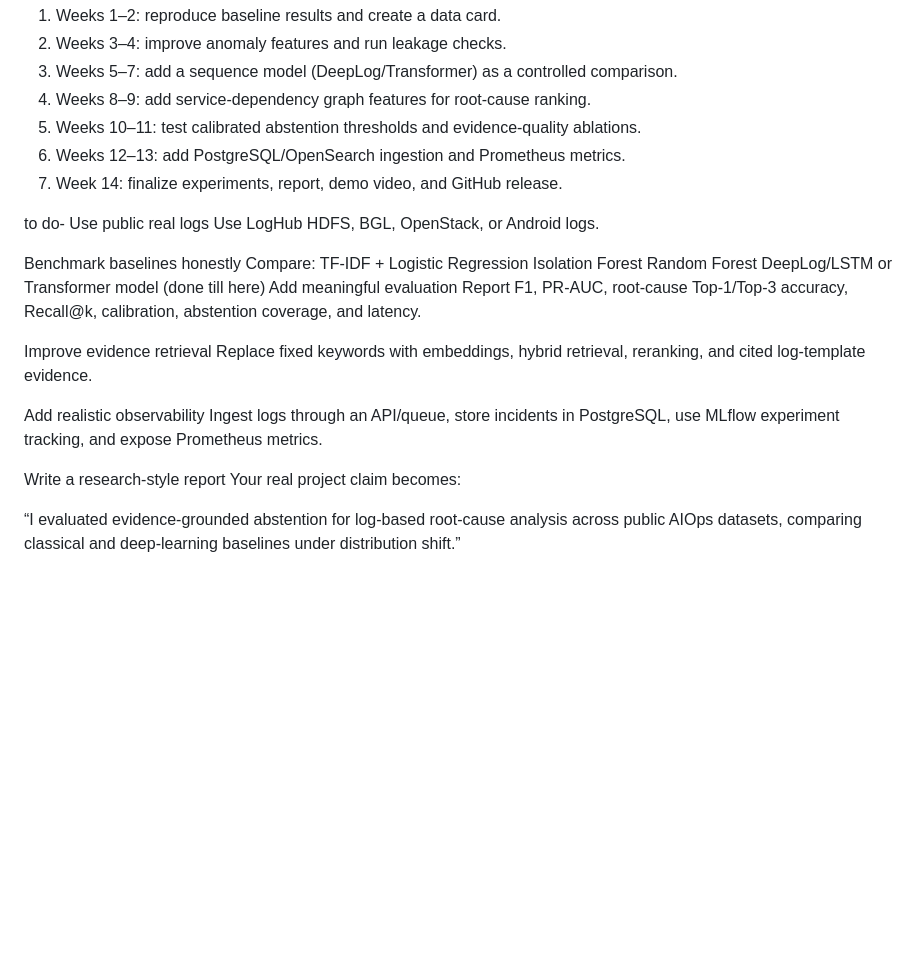
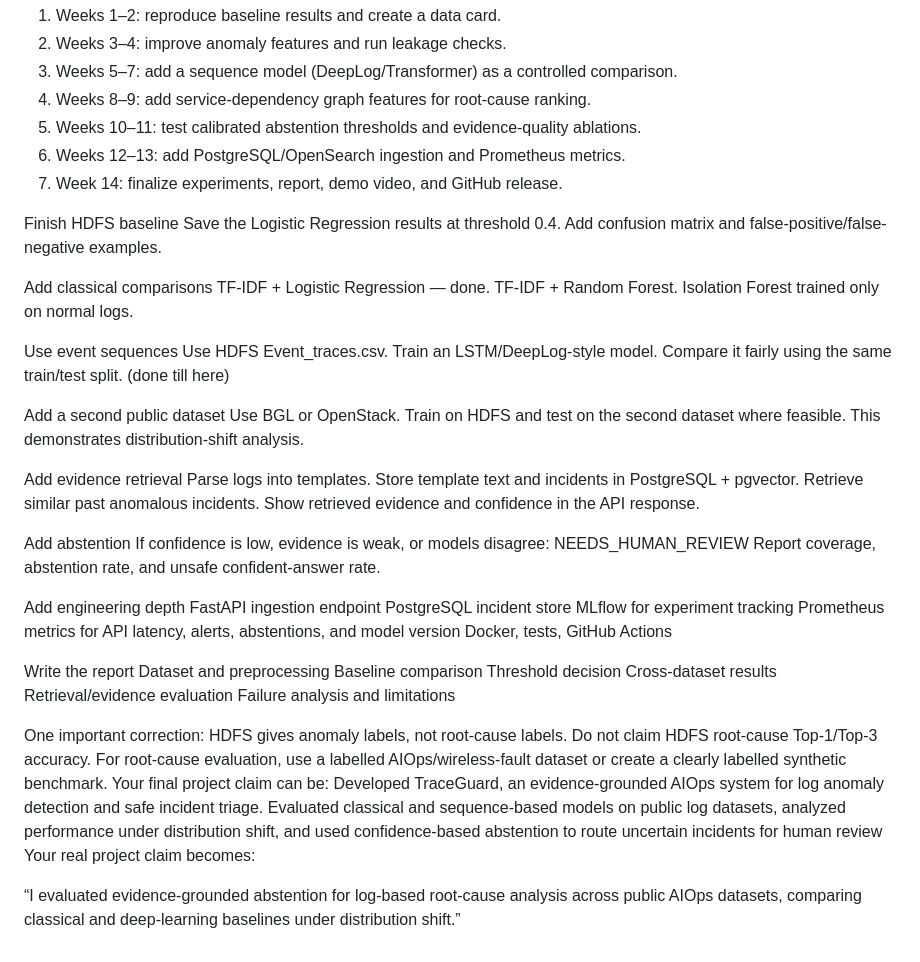
Before and after one commit to rg-hash/traceguard, a Markdown page: README.md, the part around the change. Rendered like a GitHub page; blank space fills up the shorter version.

```diff
--- a/README.md
+++ b/README.md
@@ -82,27 +82,55 @@ TraceGuard does not execute remediation. A low-confidence classification or evid
 6. Weeks 12–13: add PostgreSQL/OpenSearch ingestion and Prometheus metrics.
 7. Week 14: finalize experiments, report, demo video, and GitHub release.
 
-to do-
-Use public real logs
-Use LogHub HDFS, BGL, OpenStack, or Android logs.
+Finish HDFS baseline
+Save the Logistic Regression results at threshold 0.4.
+Add confusion matrix and false-positive/false-negative examples.
 
-Benchmark baselines honestly
-Compare:
-TF-IDF + Logistic Regression
-Isolation Forest
-Random Forest
-DeepLog/LSTM or Transformer model
+Add classical comparisons
+TF-IDF + Logistic Regression — done.
+TF-IDF + Random Forest.
+Isolation Forest trained only on normal logs.
+
+Use event sequences
+Use HDFS Event_traces.csv.
+Train an LSTM/DeepLog-style model.
+Compare it fairly using the same train/test split.
 (done till here)
-Add meaningful evaluation
-Report F1, PR-AUC, root-cause Top-1/Top-3 accuracy, Recall@k, calibration, abstention coverage, and latency.
 
-Improve evidence retrieval
-Replace fixed keywords with embeddings, hybrid retrieval, reranking, and cited log-template evidence.
+Add a second public dataset
+Use BGL or OpenStack.
+Train on HDFS and test on the second dataset where feasible.
+This demonstrates distribution-shift analysis.
 
-Add realistic observability
-Ingest logs through an API/queue, store incidents in PostgreSQL, use MLflow experiment tracking, and expose Prometheus metrics.
+Add evidence retrieval
+Parse logs into templates.
+Store template text and incidents in PostgreSQL + pgvector.
+Retrieve similar past anomalous incidents.
+Show retrieved evidence and confidence in the API response.
 
-Write a research-style report
+Add abstention
+If confidence is low, evidence is weak, or models disagree:
+NEEDS_HUMAN_REVIEW
+Report coverage, abstention rate, and unsafe confident-answer rate.
+
+Add engineering depth
+FastAPI ingestion endpoint
+PostgreSQL incident store
+MLflow for experiment tracking
+Prometheus metrics for API latency, alerts, abstentions, and model version
+Docker, tests, GitHub Actions
+
+Write the report
+Dataset and preprocessing
+Baseline comparison
+Threshold decision
+Cross-dataset results
+Retrieval/evidence evaluation
+Failure analysis and limitations
+
+One important correction: HDFS gives anomaly labels, not root-cause labels. Do not claim HDFS root-cause Top-1/Top-3 accuracy. For root-cause evaluation, use a labelled AIOps/wireless-fault dataset or create a clearly labelled synthetic benchmark.
+Your final project claim can be:
+Developed TraceGuard, an evidence-grounded AIOps system for log anomaly detection and safe incident triage. Evaluated classical and sequence-based models on public log datasets, analyzed performance under distribution shift, and used confidence-based abstention to route uncertain incidents for human review
 Your real project claim becomes:
 
 “I evaluated evidence-grounded abstention for log-based root-cause analysis across public AIOps datasets, comparing classical and deep-learning baselines under distribution shift.”
```
